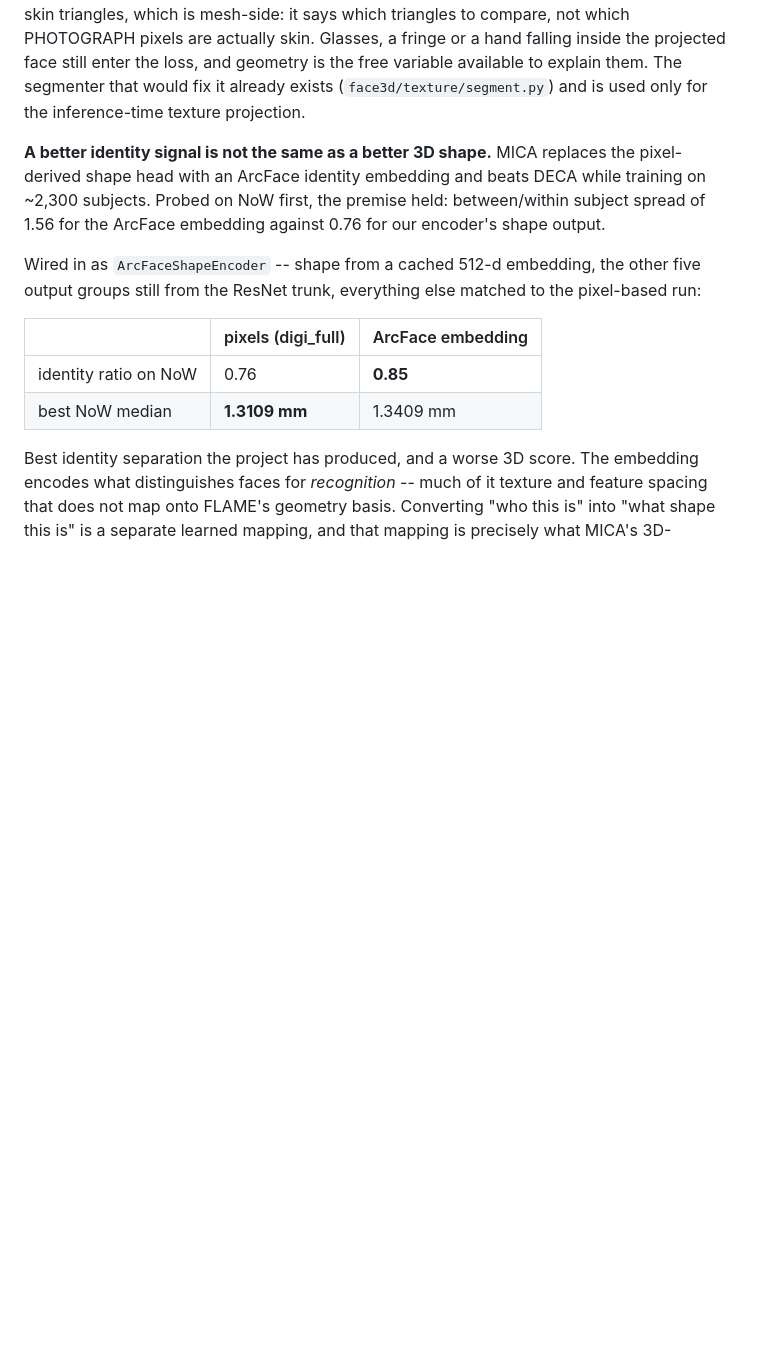
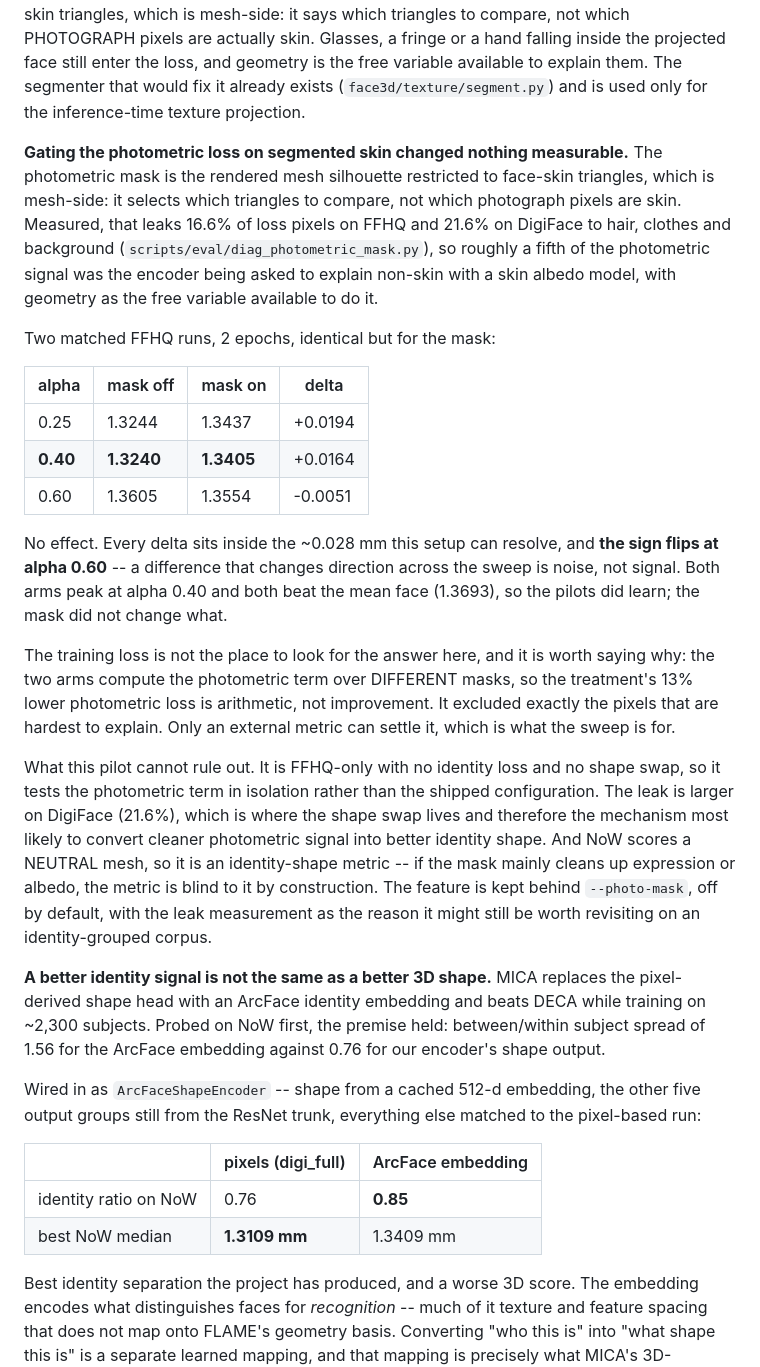
Before and after one commit to dongphuthanh/3D-Face-reconstruction, a Markdown page: FINDINGS.md, the part around the change. GitHub-like rendering; blank space fills up the shorter version.

Commit message:
Photometric skin masks: measured, no effect, recorded
Two matched FFHQ runs, 2 epochs, identical but for --photo-mask, swept
over shape calibration:

  alpha    mask off   mask on    delta
  0.25      1.3244     1.3437    +0.0194
  0.40      1.3240     1.3405    +0.0164
  0.60      1.3605     1.3554    -0.0051

No measurable effect. Every delta is inside the ~0.028 mm this setup can
resolve, and the sign flips at 0.60 -- a difference that changes
direction across the sweep is noise. Both arms peak at 0.40 and both
beat the mean face at 1.3693, so the pilots learned; the mask did not
change what they learned.

Worth stating why the training loss cannot answer this: the two arms
compute the photometric term over different masks, so the treatment's
13% lower photometric loss is arithmetic rather than improvement -- it
excluded the pixels that are hardest to explain. That is the same shape
of mistake as the consistency loss that improved NoW by regressing
toward the mean face.

The feature stays behind --photo-mask, off by default. The pilot is
FFHQ-only with no identity loss or shape swap, and the leak is larger on
DigiFace, where the swap lives.

```diff
--- a/FINDINGS.md
+++ b/FINDINGS.md
@@ -61,6 +61,44 @@ projected face still enter the loss, and geometry is the free variable
 available to explain them. The segmenter that would fix it already exists
 (`face3d/texture/segment.py`) and is used only for the inference-time texture
 projection.
+
+**Gating the photometric loss on segmented skin changed nothing measurable.**
+The photometric mask is the rendered mesh silhouette restricted to face-skin
+triangles, which is mesh-side: it selects which triangles to compare, not which
+photograph pixels are skin. Measured, that leaks 16.6% of loss pixels on FFHQ
+and 21.6% on DigiFace to hair, clothes and background
+(`scripts/eval/diag_photometric_mask.py`), so roughly a fifth of the
+photometric signal was the encoder being asked to explain non-skin with a skin
+albedo model, with geometry as the free variable available to do it.
+
+Two matched FFHQ runs, 2 epochs, identical but for the mask:
+
+| alpha | mask off | mask on | delta |
+|---|---|---|---|
+| 0.25 | 1.3244 | 1.3437 | +0.0194 |
+| **0.40** | **1.3240** | **1.3405** | +0.0164 |
+| 0.60 | 1.3605 | 1.3554 | -0.0051 |
+
+No effect. Every delta sits inside the ~0.028 mm this setup can resolve, and
+**the sign flips at alpha 0.60** -- a difference that changes direction across
+the sweep is noise, not signal. Both arms peak at alpha 0.40 and both beat the
+mean face (1.3693), so the pilots did learn; the mask did not change what.
+
+The training loss is not the place to look for the answer here, and it is worth
+saying why: the two arms compute the photometric term over DIFFERENT masks, so
+the treatment's 13% lower photometric loss is arithmetic, not improvement. It
+excluded exactly the pixels that are hardest to explain. Only an external metric
+can settle it, which is what the sweep is for.
+
+What this pilot cannot rule out. It is FFHQ-only with no identity loss and no
+shape swap, so it tests the photometric term in isolation rather than the
+shipped configuration. The leak is larger on DigiFace (21.6%), which is where
+the shape swap lives and therefore the mechanism most likely to convert cleaner
+photometric signal into better identity shape. And NoW scores a NEUTRAL mesh, so
+it is an identity-shape metric -- if the mask mainly cleans up expression or
+albedo, the metric is blind to it by construction. The feature is kept behind
+`--photo-mask`, off by default, with the leak measurement as the reason it might
+still be worth revisiting on an identity-grouped corpus.
 
 **A better identity signal is not the same as a better 3D shape.** MICA
 replaces the pixel-derived shape head with an ArcFace identity embedding and
```
